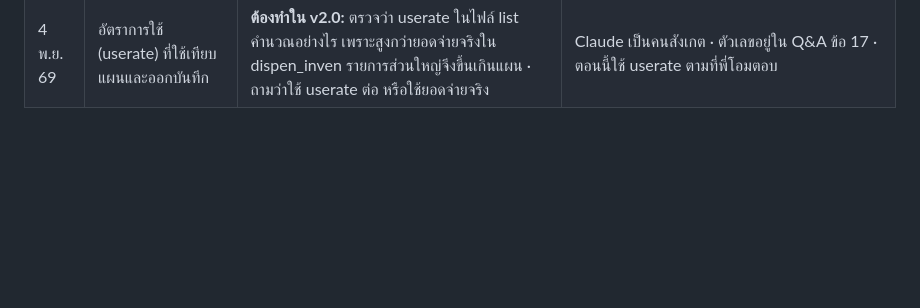
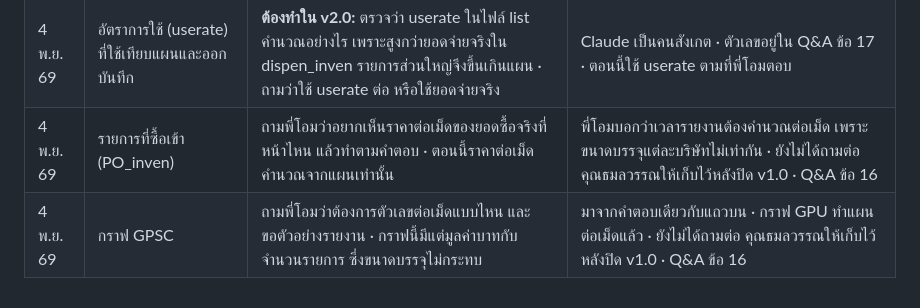
Before and after one commit to Tamonwan-chan/Procurement-RJ-2-Dashboard, a Markdown page: ICEBOX.md, the part around the change. Drawn GitHub-style; blank space fills up the shorter version.

```diff
--- a/ICEBOX.md
+++ b/ICEBOX.md
@@ -12,3 +12,5 @@ repo นี้เป็นสาธารณะ: ไม่ใส่ข้อม
 | 4 พ.ย. 69 | รับจากการสั่งซื้อเข้าคลัง (ตารางรายการที่ซื้อเข้า) | แยกดูตามประเภทได้ และรวมได้: ยา / เวชภัณฑ์มิใช่ยา / สารเคมีภัณฑ์ · ส่วน "การจ่ายยาจากคลัง" คงเดิม พี่โอมบอกว่าใช้ได้แล้ว | พี่โอมขอ · ข้อ C · **ยกเว้น freeze:** คุณธมลวรรณสั่งให้ทำ 4 พ.ย. 69 → ทำแล้ว: ปุ่มรวมทุกประเภท / ยา / เวชภัณฑ์มิใช่ยา / สารเคมีภัณฑ์ |
 | 4 พ.ย. 69 | หน้าออกบันทึก ขั้นที่ 3: คอลัมน์เทียบแผน | **ต้องทำใน v2.0:** ถามให้ชัดว่า "อยู่ในแผน / เกินแผน" ต้องอยู่ในไฟล์ Word ด้วยไหม หรือดูในหน้าจอพอ แล้วทำตามคำตอบ | Claude เป็นคนสังเกต · ตอนนี้แสดงเฉพาะหน้าจอ · ตาราง Word การเงินกำหนดรูปแบบ ต้องถามก่อนเพิ่มคอลัมน์ · Q&A ข้อ 17 |
 | 4 พ.ย. 69 | อัตราการใช้ (userate) ที่ใช้เทียบแผนและออกบันทึก | **ต้องทำใน v2.0:** ตรวจว่า userate ในไฟล์ list คำนวณอย่างไร เพราะสูงกว่ายอดจ่ายจริงใน dispen_inven รายการส่วนใหญ่จึงขึ้นเกินแผน · ถามว่าใช้ userate ต่อ หรือใช้ยอดจ่ายจริง | Claude เป็นคนสังเกต · ตัวเลขอยู่ใน Q&A ข้อ 17 · ตอนนี้ใช้ userate ตามที่พี่โอมตอบ |
+| 4 พ.ย. 69 | รายการที่ซื้อเข้า (PO_inven) | ถามพี่โอมว่าอยากเห็นราคาต่อเม็ดของยอดซื้อจริงที่หน้าไหน แล้วทำตามคำตอบ · ตอนนี้ราคาต่อเม็ดคำนวณจากแผนเท่านั้น | พี่โอมบอกว่าเวลารายงานต้องคำนวณต่อเม็ด เพราะขนาดบรรจุแต่ละบริษัทไม่เท่ากัน · ยังไม่ได้ถามต่อ คุณธมลวรรณให้เก็บไว้หลังปิด v1.0 · Q&A ข้อ 16 |
+| 4 พ.ย. 69 | กราฟ GPSC | ถามพี่โอมว่าต้องการตัวเลขต่อเม็ดแบบไหน และขอตัวอย่างรายงาน · กราฟนี้มีแต่มูลค่าบาทกับจำนวนรายการ ซึ่งขนาดบรรจุไม่กระทบ | มาจากคำตอบเดียวกับแถวบน · กราฟ GPU ทำแผนต่อเม็ดแล้ว · ยังไม่ได้ถามต่อ คุณธมลวรรณให้เก็บไว้หลังปิด v1.0 · Q&A ข้อ 16 |
```
Also changed, not shown: ข้อความถึงพี่โอม (รอส่ง).md (+11 -18 lines), ประเด็นที่รอยืนยันจากพี่โอม.md (+7 -2 lines).
